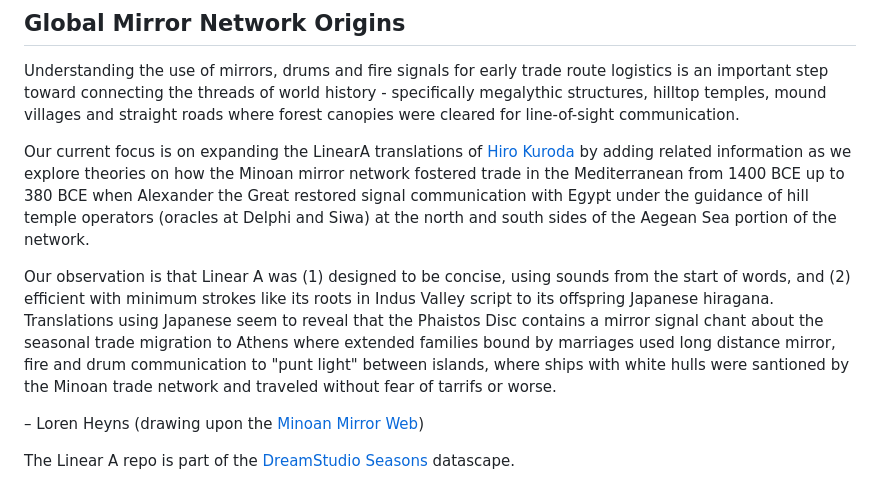
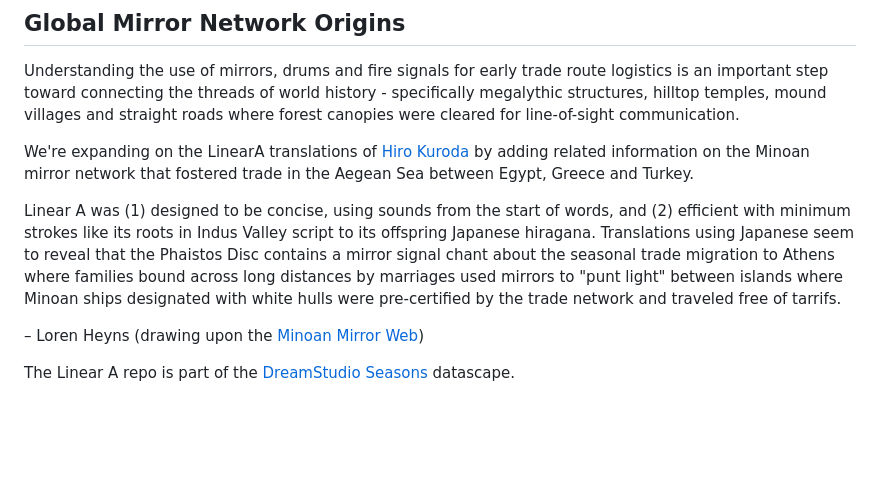
Before and after one commit to PlanetLive/LinearA, a Markdown page: README.md, the part around the change. Rendered like a GitHub page; blank space fills up the shorter version.

```diff
--- a/README.md
+++ b/README.md
@@ -4,9 +4,9 @@
 
 Understanding the use of mirrors, drums and fire signals for early trade route logistics is an important step toward connecting the threads of world history - specifically megalythic structures, hilltop temples, mound villages and straight roads where forest canopies were cleared for line-of-sight communication.
 
-Our current focus is on expanding the LinearA translations of [Hiro Kuroda](hiro/) by adding related information as we explore theories on how the Minoan mirror network fostered trade in the Mediterranean from 1400 BCE up to 380 BCE when Alexander the Great restored signal communication with Egypt under the guidance of hill temple operators (oracles at Delphi and Siwa) at the north and south sides of the Aegean Sea portion of the network.
+We're expanding on the LinearA translations of [Hiro Kuroda](hiro/) by adding related information on the Minoan mirror network that fostered trade in the Aegean Sea between Egypt, Greece and Turkey.
 
-Our observation is that Linear A was (1) designed to be concise, using sounds from the start of words, and (2) efficient with minimum strokes like its roots in Indus Valley script to its offspring Japanese  hiragana. Translations using Japanese seem to reveal that the Phaistos Disc contains a mirror signal chant about the seasonal trade migration to Athens where extended families bound by marriages used long distance mirror, fire and drum communication to "punt light" between islands, where ships with white hulls were santioned by the Minoan trade network and traveled without fear of tarrifs or worse.
+Linear A was (1) designed to be concise, using sounds from the start of words, and (2) efficient with minimum strokes like its roots in Indus Valley script to its offspring Japanese hiragana. Translations using Japanese seem to reveal that the Phaistos Disc contains a mirror signal chant about the seasonal trade migration to Athens where families bound across long distances by marriages used mirrors to "punt light" between islands where Minoan ships designated with white hulls were pre-certified by the trade network and traveled free of tarrifs.
 
 &ndash; Loren Heyns (drawing upon the [Minoan&nbsp;Mirror&nbsp;Web](https://www.minoanatlantis.com/Minoan_Mirror_Web.php))
 
```
